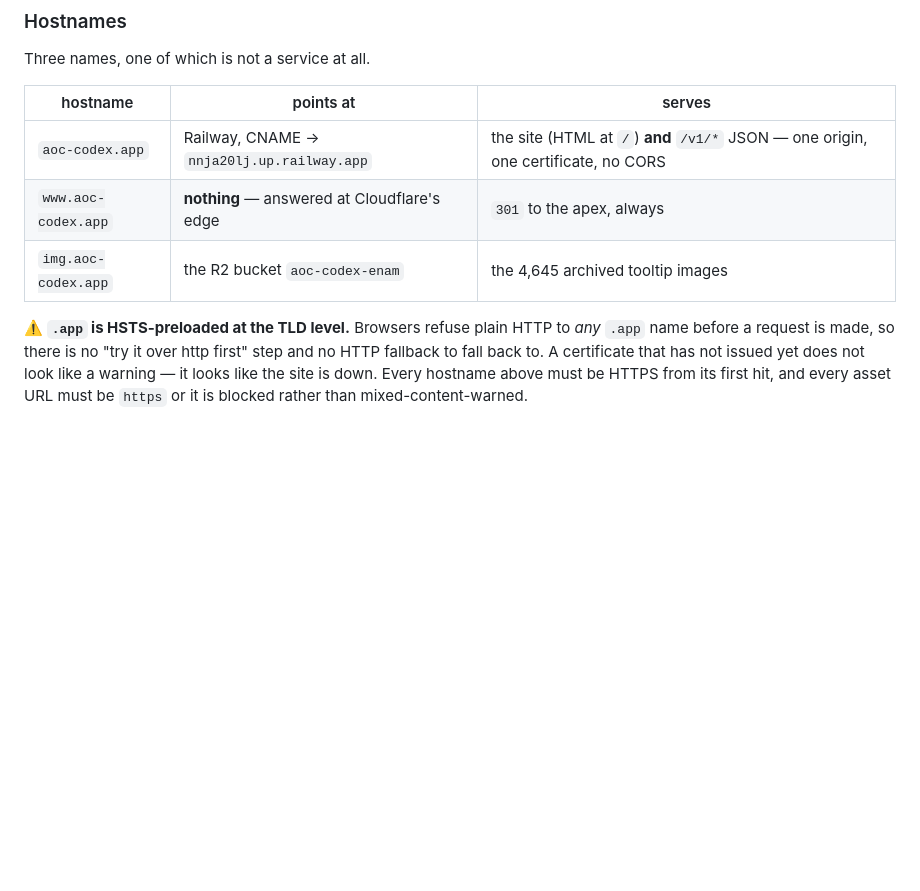
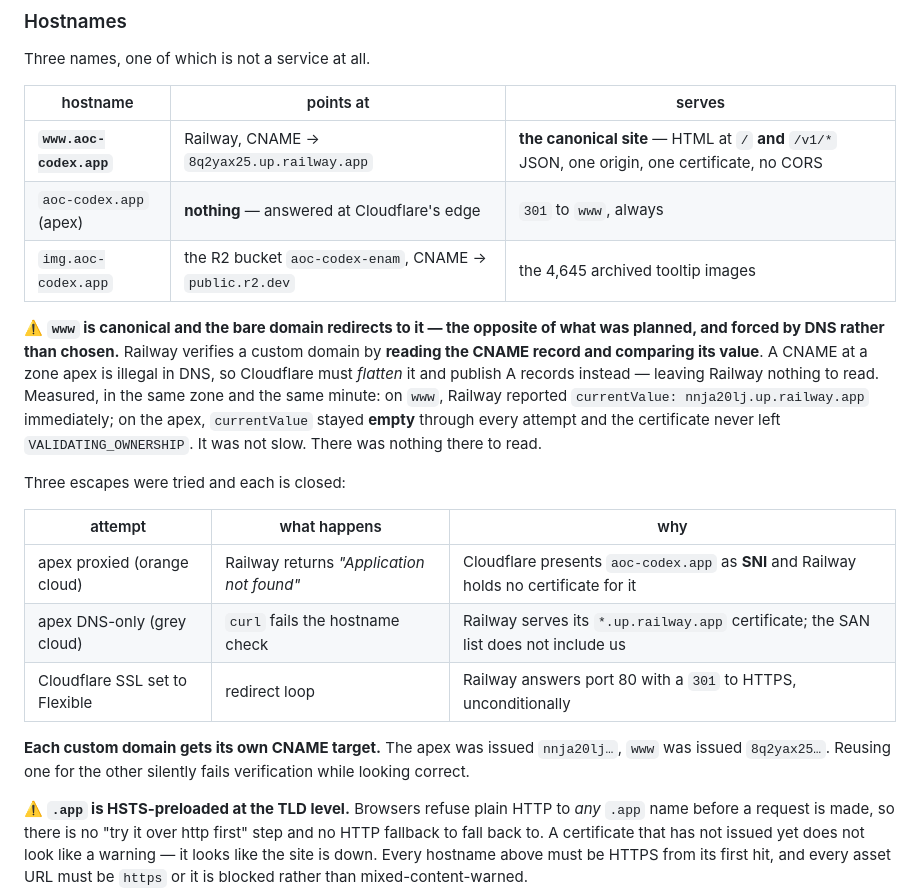
Before and after one commit to pierrehrt/aoc-api, a Markdown page: docs/architecture.md, the part around the change. GitHub-like rendering; blank space fills up the shorter version.

Commit message:
AOC-014: www is canonical, because a zone apex cannot be a Railway domain
Railway verifies a custom domain by reading the CNAME's value. A CNAME at a
zone apex is illegal in DNS, so Cloudflare flattens it to A records and leaves
Railway nothing to read. Measured in the same zone in the same minute: www
reported a currentValue immediately, the apex reported empty every time and
never left VALIDATING_OWNERSHIP.

Three escapes tested and documented as closed: proxied gives Railway's
"Application not found" because Cloudflare presents the apex as SNI; DNS-only
gets the *.up.railway.app certificate; Flexible SSL loops because Railway 301s
port 80 unconditionally.

Also records that each custom domain gets its own CNAME target, which fails
silently and looks correct if you reuse one.

Co-Authored-By: Claude Opus 5 (1M context) <noreply@anthropic.com>

```diff
--- a/docs/architecture.md
+++ b/docs/architecture.md
@@ -491,9 +491,28 @@ Three names, one of which is not a service at all.
 
 | hostname | points at | serves |
 |---|---|---|
-| `aoc-codex.app` | Railway, CNAME → `nnja20lj.up.railway.app` | the site (HTML at `/`) **and** `/v1/*` JSON — one origin, one certificate, no CORS |
-| `www.aoc-codex.app` | **nothing** — answered at Cloudflare's edge | `301` to the apex, always |
-| `img.aoc-codex.app` | the R2 bucket `aoc-codex-enam` | the 4,645 archived tooltip images |
+| **`www.aoc-codex.app`** | Railway, CNAME → `8q2yax25.up.railway.app` | **the canonical site** — HTML at `/` **and** `/v1/*` JSON, one origin, one certificate, no CORS |
+| `aoc-codex.app` (apex) | **nothing** — answered at Cloudflare's edge | `301` to `www`, always |
+| `img.aoc-codex.app` | the R2 bucket `aoc-codex-enam`, CNAME → `public.r2.dev` | the 4,645 archived tooltip images |
+
+⚠️ **`www` is canonical and the bare domain redirects to it — the opposite of what was planned, and
+forced by DNS rather than chosen.** Railway verifies a custom domain by **reading the CNAME record
+and comparing its value**. A CNAME at a zone apex is illegal in DNS, so Cloudflare must *flatten* it
+and publish A records instead — leaving Railway nothing to read. Measured, in the same zone and the
+same minute: on `www`, Railway reported `currentValue: nnja20lj.up.railway.app` immediately; on the
+apex, `currentValue` stayed **empty** through every attempt and the certificate never left
+`VALIDATING_OWNERSHIP`. It was not slow. There was nothing there to read.
+
+Three escapes were tried and each is closed:
+
+| attempt | what happens | why |
+|---|---|---|
+| apex proxied (orange cloud) | Railway returns *"Application not found"* | Cloudflare presents `aoc-codex.app` as **SNI** and Railway holds no certificate for it |
+| apex DNS-only (grey cloud) | `curl` fails the hostname check | Railway serves its `*.up.railway.app` certificate; the SAN list does not include us |
+| Cloudflare SSL set to Flexible | redirect loop | Railway answers port 80 with a `301` to HTTPS, unconditionally |
+
+**Each custom domain gets its own CNAME target.** The apex was issued `nnja20lj…`, `www` was issued
+`8q2yax25…`. Reusing one for the other silently fails verification while looking correct.
 
 ⚠️ **`.app` is HSTS-preloaded at the TLD level.** Browsers refuse plain HTTP to *any* `.app` name
 before a request is made, so there is no "try it over http first" step and no HTTP fallback to fall
```
